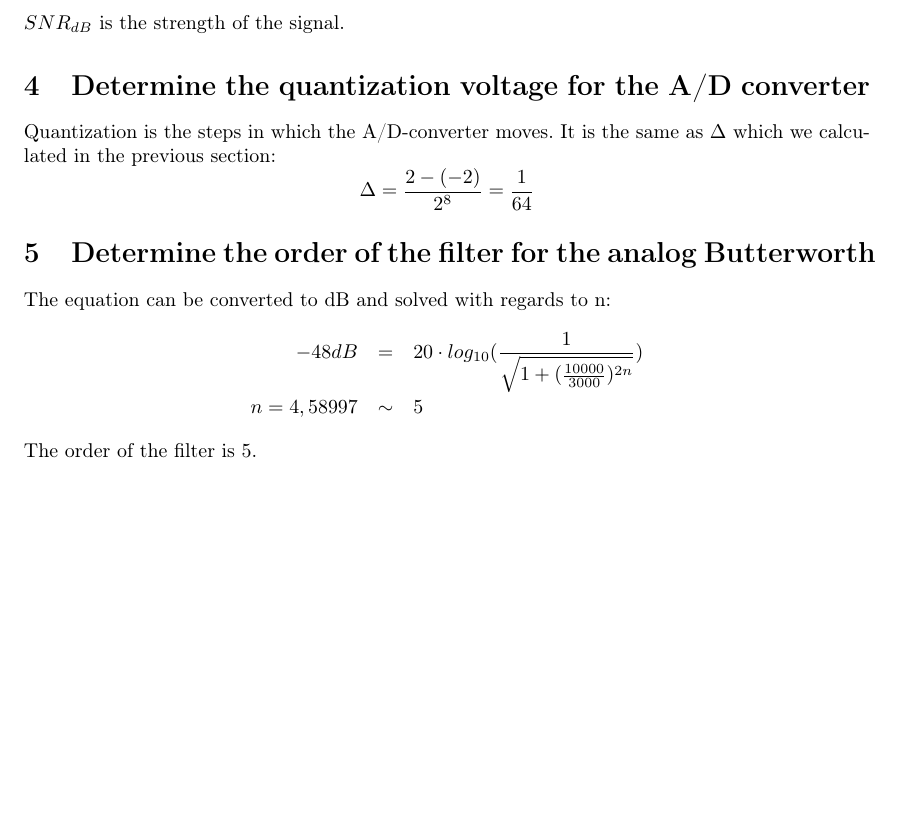
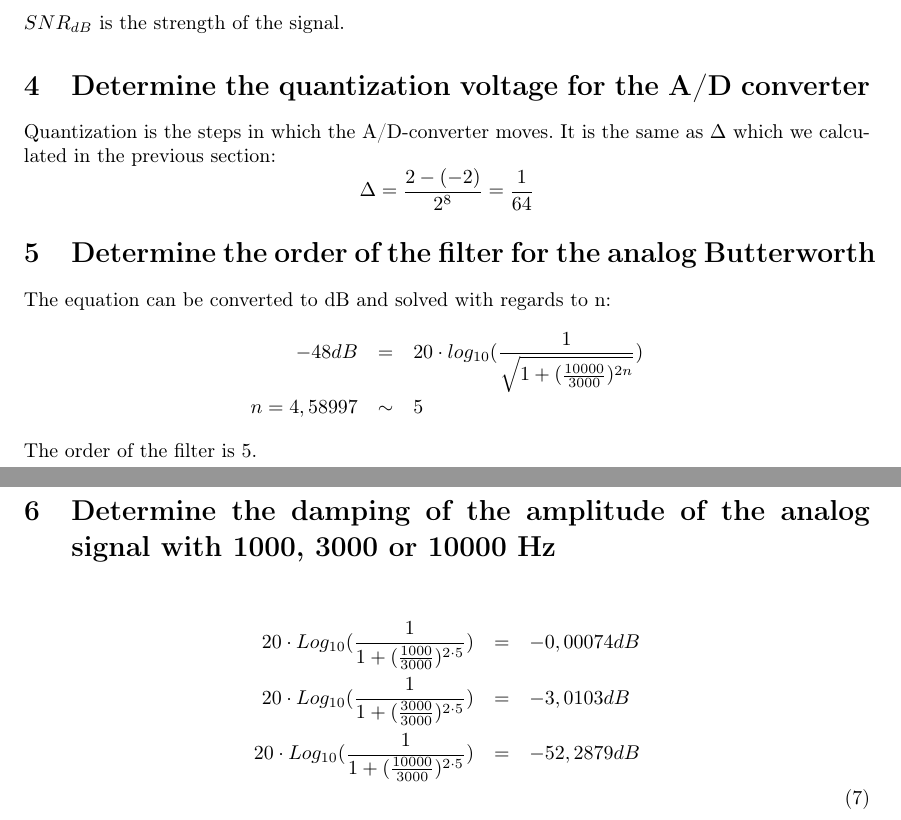
Before and after one commit to nis/DSB-Portfolio-1, a LaTeX document (Portfolio-1-Nis-Sarup.tex): part of page 3 of 3 before the commit and two parts of pages 3 and 4 of 4 after it, the two joined at a grey line, cut so that both start at the same text, the shorter picture padded with empty space. Compiled offline with pdfLaTeX.

Commit message:
Problem 6 done.

```diff
--- a/Portfolio-1-Nis-Sarup.tex
+++ b/Portfolio-1-Nis-Sarup.tex
@@ -109,5 +109,13 @@ The order of the filter is 5.
 % section determine_the_order_of_the_filter_for_the_analog_butterworth (end)
 \newpage
 
-
+\section{Determine the damping of the amplitude of the analog signal with 1000, 3000
+or 10000 Hz} % (fold)
+\label{sec:determine_the_damping_of_the_amplitude_of_the_analog_signal_with_1000_3000_or_10000_hz}
+\begin{eqnarray}
+	20 \cdot Log_{10}(\frac{1}{1+(\frac{1000}{3000})^{2\cdot 5}}) &=& -0,00074dB \nonumber \\
+	20 \cdot Log_{10}(\frac{1}{1+(\frac{3000}{3000})^{2\cdot 5}}) &=& -3,0103dB \nonumber \\
+	20 \cdot Log_{10}(\frac{1}{1+(\frac{10000}{3000})^{2\cdot 5}}) &=& -52,2879dB \nonumber \\
+\end{eqnarray}
+% section determine_the_damping_of_the_amplitude_of_the_analog_signal_with_1000_3000_or_10000_hz (end)
 \end{document}
```
Also changed, not shown: Portfolio-1-Nis-Sarup.pdf.
